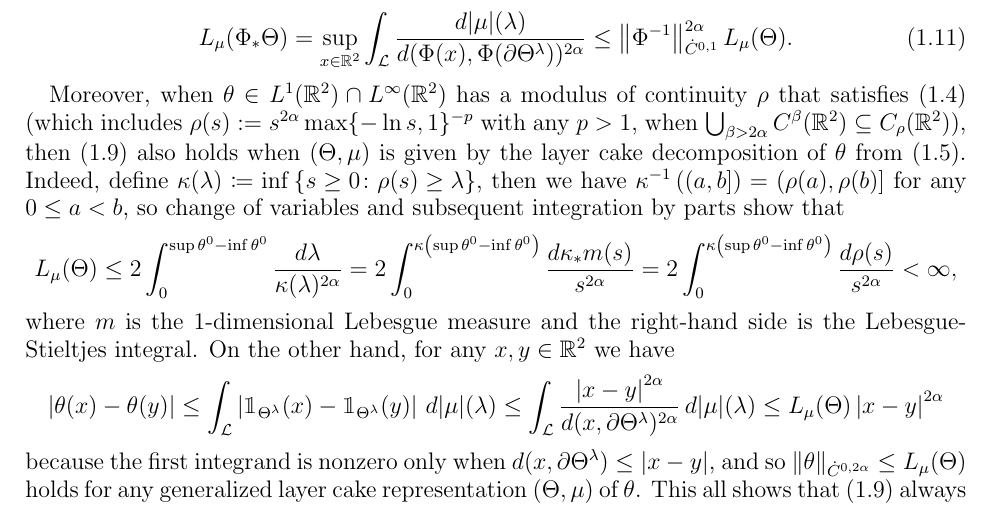
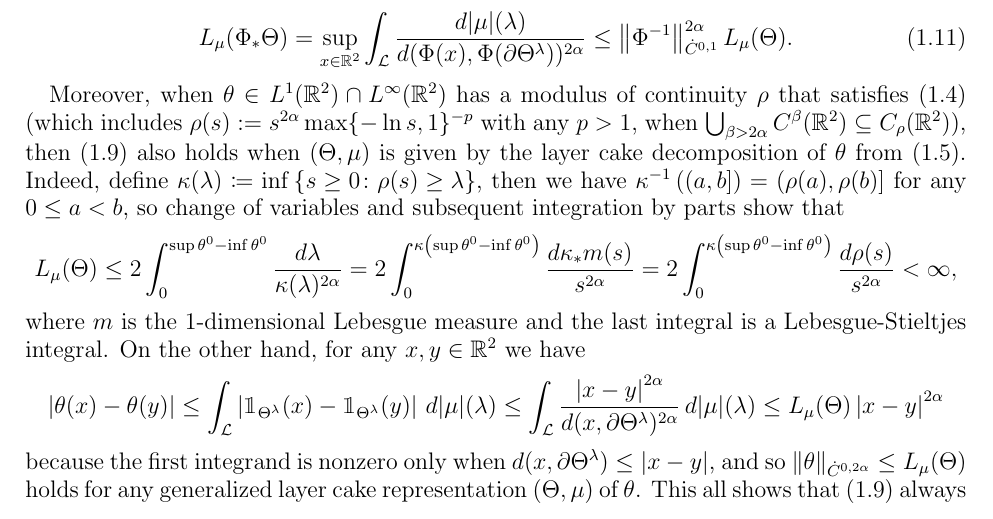
Before and after one commit to jk-jeon/level_set_gsqg, a LaTeX paper (level_set_gsqg.tex): part of page 4 of 24, cut so that both start at the same text. Compiled offline with pdfLaTeX.

Commit message:
Small edit

```diff
--- a/level_set_gsqg.tex
+++ b/level_set_gsqg.tex
@@ -456,7 +456,7 @@ change of variables and subsequent integration by parts show that
     \frac{d\rho(s)}{s^{2\alpha}} < \infty,
 \end{equation*}
 where $m$ is the 1-dimensional Lebesgue measure and
-the right-hand side is the Lebesgue-Stieltjes integral.
+the last integral is a Lebesgue-Stieltjes integral.
 On the other hand, for any $x,y\in\bbR^2$ we have
     \begin{align*}
         \abs{\theta(x) - \theta(y)}
```
Also changed, not shown: level_set_gsqg.pdf.
